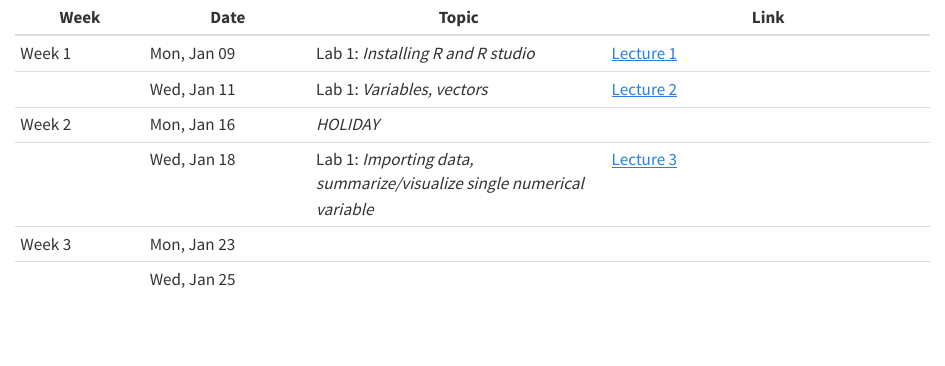
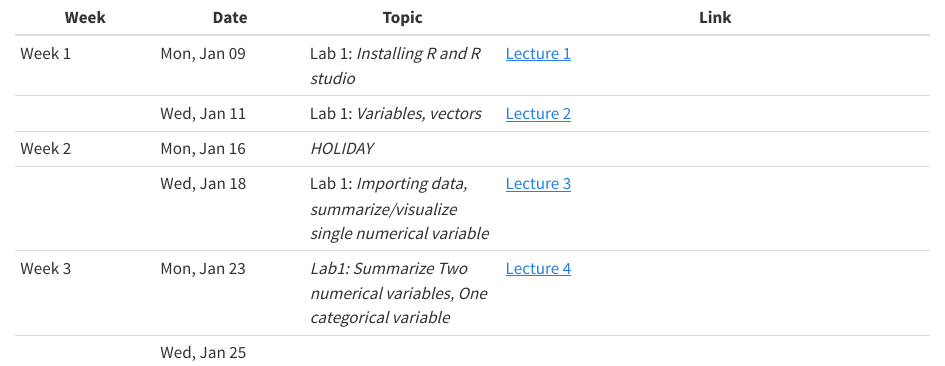
Before and after one commit to toledo60/quarto-website, a Quarto document (zoom.qmd): the page in a window 1100 px wide, from its top. Rendered offline with R 4.5, knitr and Pandoc in place of Quarto, with nearby package versions.

Commit message:
added lecture 4

```diff
--- a/zoom.qmd
+++ b/zoom.qmd
@@ -1,8 +1,8 @@
 | Week   | Date        | Topic                                                                  | Link                                                                                                                          |
-|-----------|--------------|-------------------------|---------------------------|
+|-----------|------------|---------------|---------------------------------|
 | Week 1 | Mon, Jan 09 | Lab 1: *Installing R and R studio*                                     | [Lecture 1](https://ucla.zoom.us/rec/share/QR82Ljlj6nxvdGvlqVic9ngnOMsz6TrTzkkbFQDS_ykSiw_kAO5g_1A11QIiT7JT.V5dpnIQJ8z1JPsLI) |
 |        | Wed, Jan 11 | Lab 1: *Variables, vectors*                                            | [Lecture 2](https://ucla.zoom.us/rec/share/DSwFPNQh2Yq_IxubSHsFDl-p1NH2stnYm5O9oHhlq3Z2TNyKjH3rZHaJFDkE3956.99FxQyT1hDuHtJzY) |
 | Week 2 | Mon, Jan 16 | *HOLIDAY*                                                              |                                                                                                                               |
 |        | Wed, Jan 18 | Lab 1: *Importing data, summarize/visualize single numerical variable* | [Lecture 3](https://ucla.zoom.us/rec/share/c1gOX80nUKxPT8RsGCL94lghdsDcCVdpfFA8PNfsaowwcX3JZW87c06cdcXKmSLT.k07mSfxvTgtgEmn6) |
-| Week 3 | Mon, Jan 23 |                                                                        |                                                                                                                               |
+| Week 3 | Mon, Jan 23 | *Lab1: Summarize Two numerical variables, One categorical variable*    | [Lecture 4](https://ucla.zoom.us/rec/share/tA6ZieCf6y118JZJT7J-n0QV2yw8FxP6iBYkP3gQ3PqgH5KXdYT-DkhSFaFCyPKz.4cCAWu2ktZo2sror) |
 |        | Wed, Jan 25 |                                                                        |                                                                                                                               |
```
Also changed, not shown: 3 other files.
